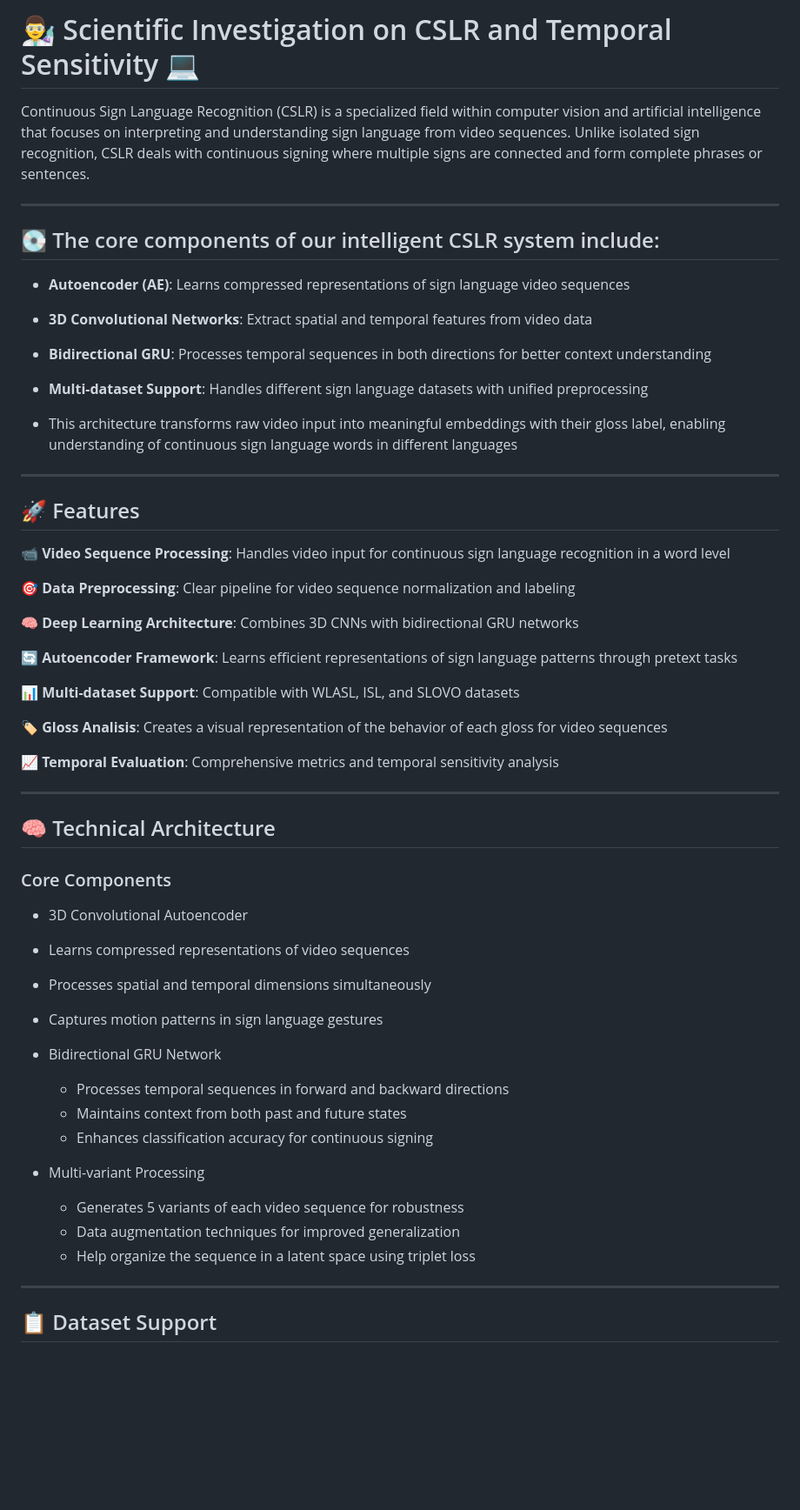
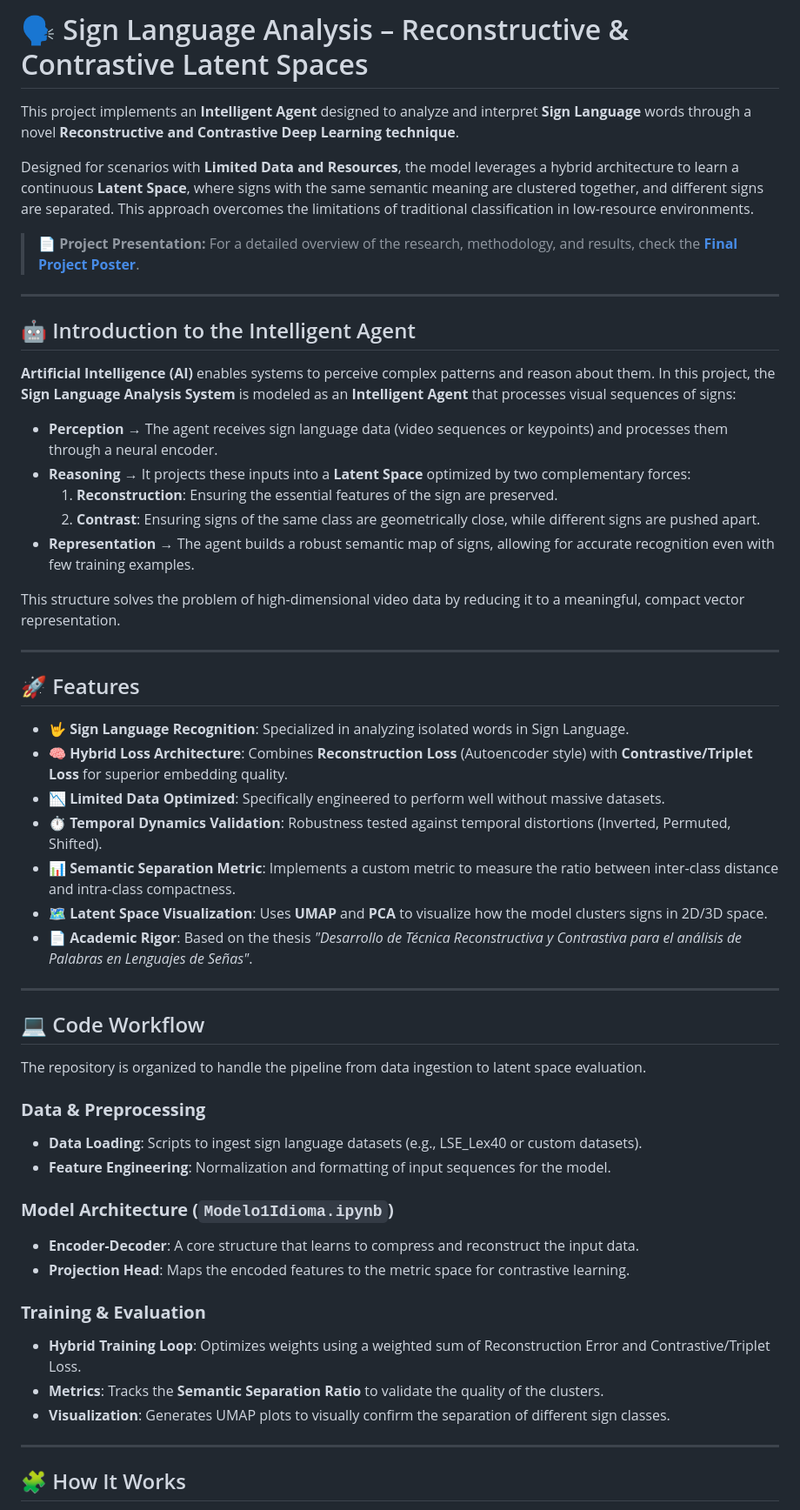
Before and after one commit to FormalIngenieroniel/RepresentatioHorarum, a Markdown page: README.md, the part around one of its changes. Shown at 87% size. Drawn GitHub-style; blank space fills up the shorter version.

```diff
--- a/README.md
+++ b/README.md
@@ -1,64 +1,57 @@
-# 👨‍🔬 Scientific Investigation on CSLR and Temporal Sensitivity 💻
+# 🗣️ Sign Language Analysis – Reconstructive & Contrastive Latent Spaces
 
-Continuous Sign Language Recognition (CSLR) is a specialized field within computer vision and artificial intelligence that focuses on interpreting and understanding sign language from video sequences. Unlike isolated sign recognition, CSLR deals with continuous signing where multiple signs are connected and form complete phrases or sentences.
+This project implements an **Intelligent Agent** designed to analyze and interpret **Sign Language** words through a novel **Reconstructive and Contrastive Deep Learning technique**.
+
+Designed for scenarios with **Limited Data and Resources**, the model leverages a hybrid architecture to learn a continuous **Latent Space**, where signs with the same semantic meaning are clustered together, and different signs are separated. This approach overcomes the limitations of traditional classification in low-resource environments.
+
+> 📄 **Project Presentation:** For a detailed overview of the research, methodology, and results, check the [**Final Project Poster**](RepresentatioHorarum/Poster%20Finalv04.pdf).
 
 ---
 
-## 💽 The core components of our intelligent CSLR system include:
+## 🤖 Introduction to the Intelligent Agent
 
-- **Autoencoder (AE)**: Learns compressed representations of sign language video sequences
+**Artificial Intelligence (AI)** enables systems to perceive complex patterns and reason about them. In this project, the **Sign Language Analysis System** is modeled as an **Intelligent Agent** that processes visual sequences of signs:
 
-- **3D Convolutional Networks**: Extract spatial and temporal features from video data
+- **Perception** → The agent receives sign language data (video sequences or keypoints) and processes them through a neural encoder.
+- **Reasoning** → It projects these inputs into a **Latent Space** optimized by two complementary forces:
+    1.  **Reconstruction**: Ensuring the essential features of the sign are preserved.
+    2.  **Contrast**: Ensuring signs of the same class are geometrically close, while different signs are pushed apart.
+- **Representation** → The agent builds a robust semantic map of signs, allowing for accurate recognition even with few training examples.
 
-- **Bidirectional GRU**: Processes temporal sequences in both directions for better context understanding
-
-- **Multi-dataset Support**: Handles different sign language datasets with unified preprocessing
-
-- This architecture transforms raw video input into meaningful embeddings with their gloss label, enabling understanding of continuous sign language words in different languages
+This structure solves the problem of high-dimensional video data by reducing it to a meaningful, compact vector representation.
 
 ---
 
 ## 🚀 Features
 
-📹 **Video Sequence Processing**: Handles video input for continuous sign language recognition in a word level
-
-🎯 **Data Preprocessing**: Clear pipeline for video sequence normalization and labeling
-
-🧠 **Deep Learning Architecture**: Combines 3D CNNs with bidirectional GRU networks
-
-🔄 **Autoencoder Framework**: Learns efficient representations of sign language patterns through pretext tasks
-
-📊 **Multi-dataset Support**: Compatible with WLASL, ISL, and SLOVO datasets
-
-🏷️ **Gloss Analisis**: Creates a visual representation of the behavior of each gloss for video sequences
-
-📈 **Temporal Evaluation**: Comprehensive metrics and temporal sensitivity analysis
+- 🤟 **Sign Language Recognition**: Specialized in analyzing isolated words in Sign Language.
+- 🧠 **Hybrid Loss Architecture**: Combines **Reconstruction Loss** (Autoencoder style) with **Contrastive/Triplet Loss** for superior embedding quality.
+- 📉 **Limited Data Optimized**: Specifically engineered to perform well without massive datasets.
+- ⏱️ **Temporal Dynamics Validation**: Robustness tested against temporal distortions (Inverted, Permuted, Shifted).
+- 📊 **Semantic Separation Metric**: Implements a custom metric to measure the ratio between inter-class distance and intra-class compactness.
+- 🗺️ **Latent Space Visualization**: Uses **UMAP** and **PCA** to visualize how the model clusters signs in 2D/3D space.
+- 📄 **Academic Rigor**: Based on the thesis *"Desarrollo de Técnica Reconstructiva y Contrastiva para el análisis de Palabras en Lenguajes de Señas"*.
 
 ---
 
-## 🧠 Technical Architecture
+## 💻 Code Workflow
 
-### Core Components
+The repository is organized to handle the pipeline from data ingestion to latent space evaluation.
 
-- 3D Convolutional Autoencoder
+### **Data & Preprocessing**
+- **Data Loading**: Scripts to ingest sign language datasets (e.g., LSE_Lex40 or custom datasets).
+- **Feature Engineering**: Normalization and formatting of input sequences for the model.
 
- - Learns compressed representations of video sequences
- - Processes spatial and temporal dimensions simultaneously
- - Captures motion patterns in sign language gestures
+### **Model Architecture (`Modelo1Idioma.ipynb`)**
+- **Encoder-Decoder**: A core structure that learns to compress and reconstruct the input data.
+- **Projection Head**: Maps the encoded features to the metric space for contrastive learning.
 
-- Bidirectional GRU Network
-
-  - Processes temporal sequences in forward and backward directions
-  - Maintains context from both past and future states
-  - Enhances classification accuracy for continuous signing
-
-- Multi-variant Processing
-
-  - Generates 5 variants of each video sequence for robustness
-  - Data augmentation techniques for improved generalization
-  - Help organize the sequence in a latent space using triplet loss
+### **Training & Evaluation**
+- **Hybrid Training Loop**: Optimizes weights using a weighted sum of Reconstruction Error and Contrastive/Triplet Loss.
+- **Metrics**: Tracks the **Semantic Separation Ratio** to validate the quality of the clusters.
+- **Visualization**: Generates UMAP plots to visually confirm the separation of different sign classes.
 
 ---
 
-## 📋 Dataset Support
+## 🧩 How It Works
 
```
Also changed, not shown: other parts of README.md (+47 -77 lines).
